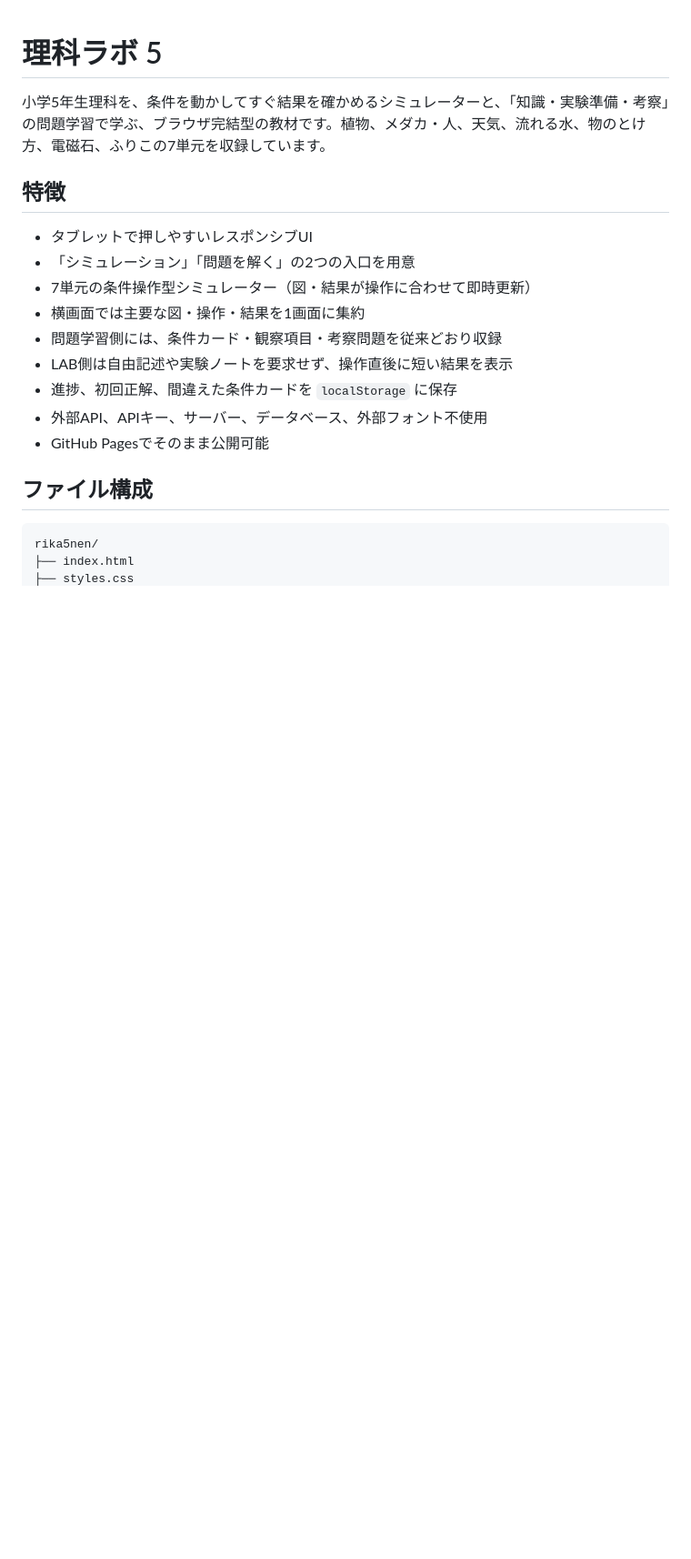
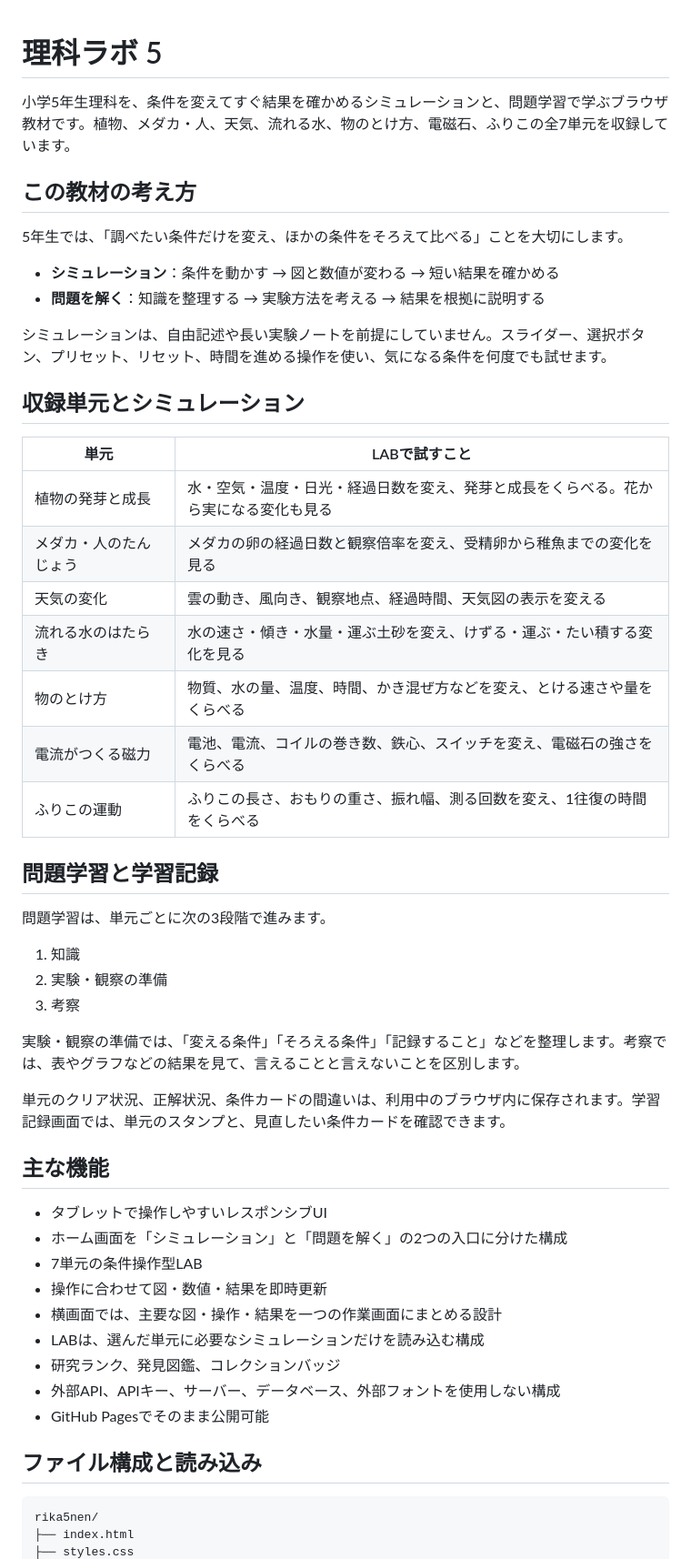
Before and after one commit to TT-sensei/rika5nen, a Markdown page: README.md, the part around one of its changes. Shown at 91% size. Drawn GitHub-style; blank space fills up the shorter version.

````diff
--- a/README.md
+++ b/README.md
@@ -1,22 +1,55 @@
 # 理科ラボ 5
 
-小学5年生理科を、条件を動かしてすぐ結果を確かめるシミュレーターと、「知識・実験準備・考察」の問題学習で学ぶ、ブラウザ完結型の教材です。植物、メダカ・人、天気、流れる水、物のとけ方、電磁石、ふりこの7単元を収録しています。
+小学5年生理科を、条件を変えてすぐ結果を確かめるシミュレーションと、問題学習で学ぶブラウザ教材です。植物、メダカ・人、天気、流れる水、物のとけ方、電磁石、ふりこの全7単元を収録しています。
 
-## 特徴
+## この教材の考え方
 
-- タブレットで押しやすいレスポンシブUI
-- 「シミュレーション」「問題を解く」の2つの入口を用意
-- 7単元の条件操作型シミュレーター（図・結果が操作に合わせて即時更新）
-- 横画面では主要な図・操作・結果を1画面に集約
-- 問題学習側には、条件カード・観察項目・考察問題を従来どおり収録
-- LAB側は自由記述や実験ノートを要求せず、操作直後に短い結果を表示
-- 進捗、初回正解、間違えた条件カードを `localStorage` に保存
-- 外部API、APIキー、サーバー、データベース、外部フォント不使用
+5年生では、「調べたい条件だけを変え、ほかの条件をそろえて比べる」ことを大切にします。
+
+- **シミュレーション**：条件を動かす → 図と数値が変わる → 短い結果を確かめる
+- **問題を解く**：知識を整理する → 実験方法を考える → 結果を根拠に説明する
+
+シミュレーションは、自由記述や長い実験ノートを前提にしていません。スライダー、選択ボタン、プリセット、リセット、時間を進める操作を使い、気になる条件を何度でも試せます。
+
+## 収録単元とシミュレーション
+
+| 単元 | LABで試すこと |
+|---|---|
+| 植物の発芽と成長 | 水・空気・温度・日光・経過日数を変え、発芽と成長をくらべる。花から実になる変化も見る |
+| メダカ・人のたんじょう | メダカの卵の経過日数と観察倍率を変え、受精卵から稚魚までの変化を見る |
+| 天気の変化 | 雲の動き、風向き、観察地点、経過時間、天気図の表示を変える |
+| 流れる水のはたらき | 水の速さ・傾き・水量・運ぶ土砂を変え、けずる・運ぶ・たい積する変化を見る |
+| 物のとけ方 | 物質、水の量、温度、時間、かき混ぜ方などを変え、とける速さや量をくらべる |
+| 電流がつくる磁力 | 電池、電流、コイルの巻き数、鉄心、スイッチを変え、電磁石の強さをくらべる |
+| ふりこの運動 | ふりこの長さ、おもりの重さ、振れ幅、測る回数を変え、1往復の時間をくらべる |
+
+## 問題学習と学習記録
+
+問題学習は、単元ごとに次の3段階で進みます。
+
+1. 知識
+2. 実験・観察の準備
+3. 考察
+
+実験・観察の準備では、「変える条件」「そろえる条件」「記録すること」などを整理します。考察では、表やグラフなどの結果を見て、言えることと言えないことを区別します。
+
+単元のクリア状況、正解状況、条件カードの間違いは、利用中のブラウザ内に保存されます。学習記録画面では、単元のスタンプと、見直したい条件カードを確認できます。
+
+## 主な機能
+
+- タブレットで操作しやすいレスポンシブUI
+- ホーム画面を「シミュレーション」と「問題を解く」の2つの入口に分けた構成
+- 7単元の条件操作型LAB
+- 操作に合わせて図・数値・結果を即時更新
+- 横画面では、主要な図・操作・結果を一つの作業画面にまとめる設計
+- LABは、選んだ単元に必要なシミュレーションだけを読み込む構成
+- 研究ランク、発見図鑑、コレクションバッジ
+- 外部API、APIキー、サーバー、データベース、外部フォントを使用しない構成
 - GitHub Pagesでそのまま公開可能
 
-## ファイル構成
+## ファイル構成と読み込み
 
-```text
+~~~text
 rika5nen/
 ├── index.html
 ├── styles.css
````
Also changed, not shown: other parts of README.md (+36 -37 lines).
